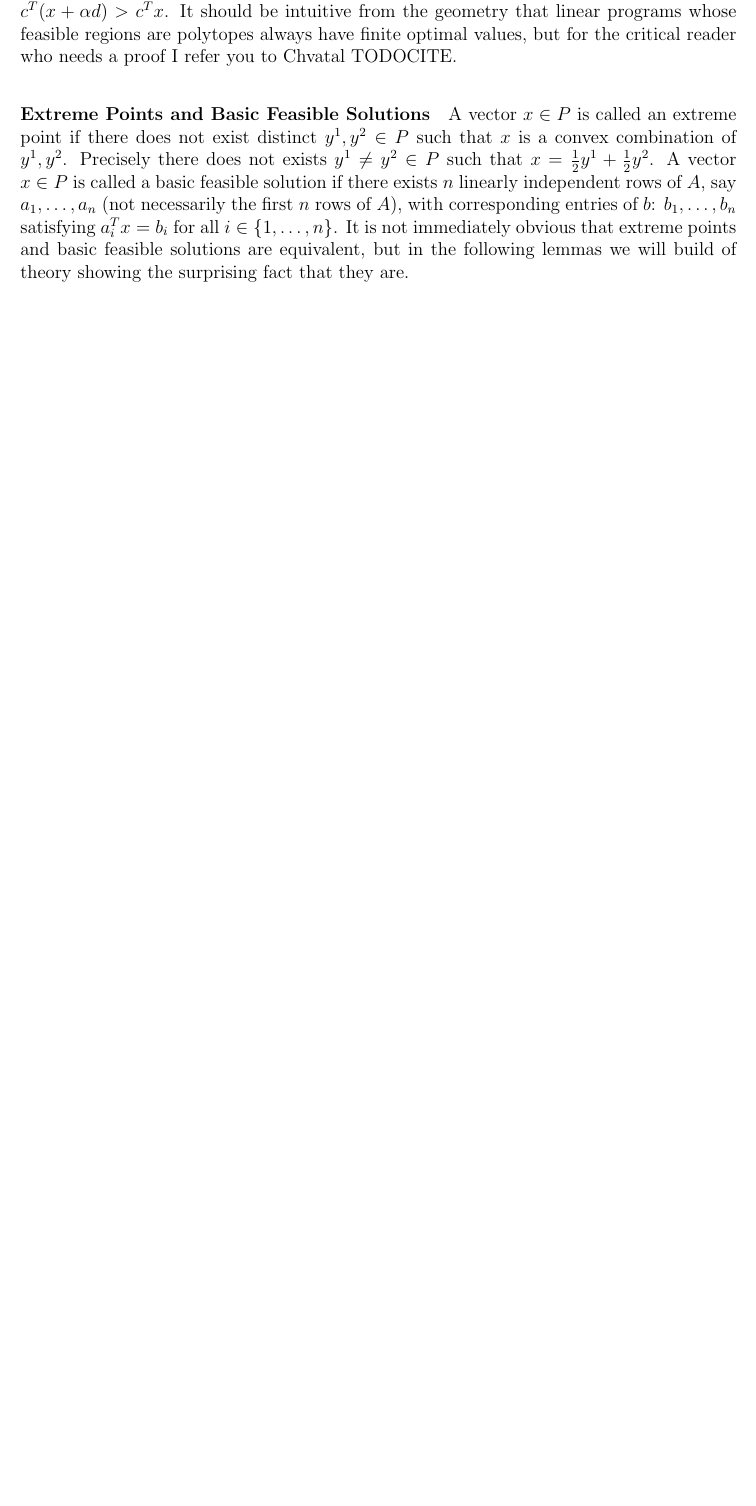
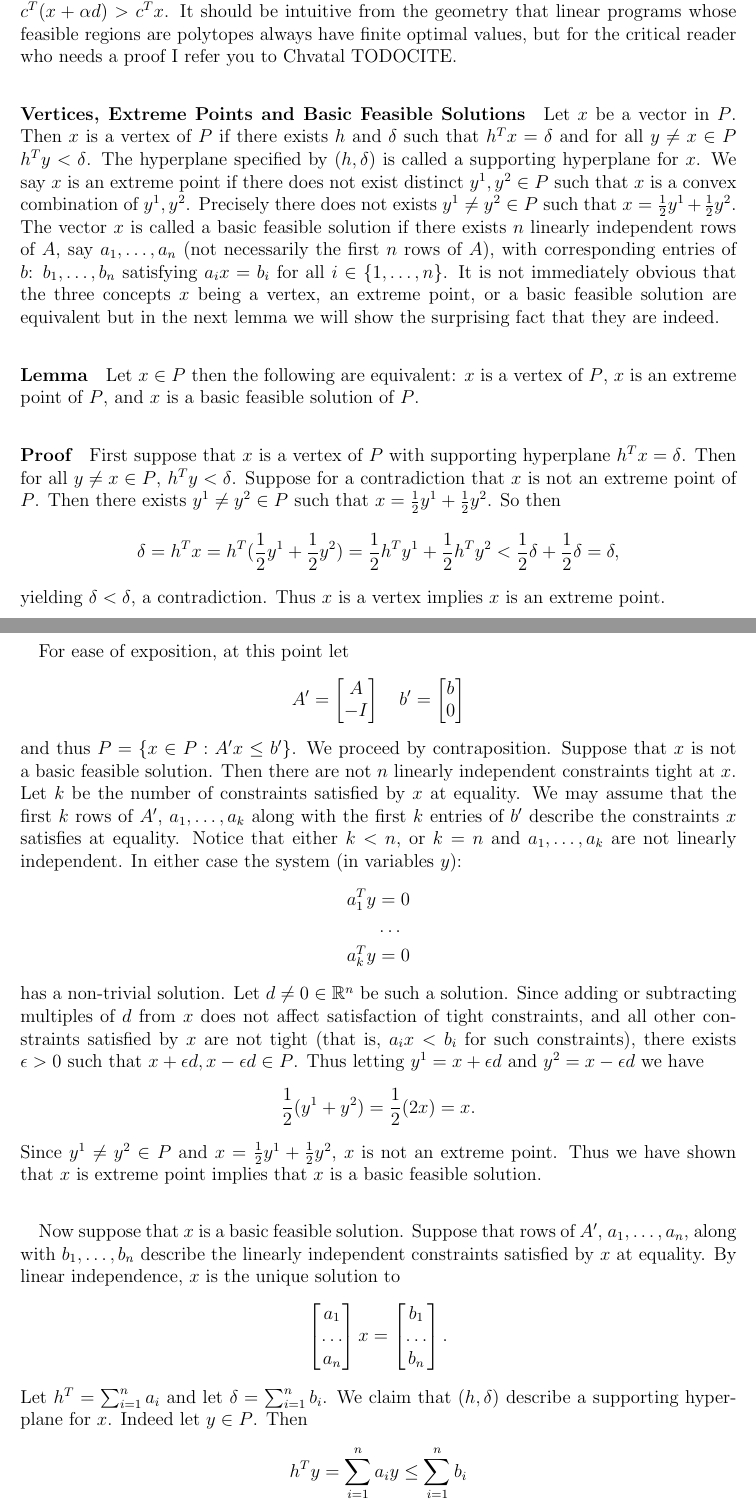
Before and after one commit to tothw/coursework, a LaTeX thesis (MastersThesis/uw-ethesis.tex, which reads MastersThesis/uw-ethesis-2-preliminaries.tex): part of page 17 of 24 before the commit and two parts of pages 17 and 18 of 25 after it, the two joined at a grey line, cut so that both start at the same text, the shorter picture padded with empty space. Compiled offline with pdfLaTeX.

Commit message:
Linear Programming Preliminaries: continue to draft

```diff
--- a/MastersThesis/uw-ethesis-2-preliminaries.tex
+++ b/MastersThesis/uw-ethesis-2-preliminaries.tex
@@ -46,8 +46,28 @@ x &\geq 0.
 \end{align*}
 The linear function $c^Tx$ is referred to as the objective function in variables $x$. Given any row $a_i$ of $A$ and the corresponding $b_i$ entry of $b$, $a_i^Tx \leq b_i$ is a constraint. The constraints $x \geq 0$ (shorthand for $x_i \geq 0$ for all $i \in \{1, \dots, n\}$) are called non-negativity constraints. The choice of the above standard form eases exposition, especially when we talk about duality, but it is by no means rigid. If one wishes to apply a constraint of the form $a^T x = b$ or $a^T x \geq b$, or even finishes to be free of non-negativity constraints then such a linear program could be written down and converted to an equivalent program (possible with more variables) in standard form. To see how to do this reference Chvatal TODOCITE, or try it as an easy exercise.
 \paragraph{Geometry} Given a linear program in standard form $P = \{ x \in \R^n: Ax \leq b, x \geq 0 \}$ is referred to as the feasible region since it describes the space of vectors which satisfy the constraints of the linear program. Such $P$ is a geometric object called a polyhedron, which can be described as the space formed by the intersection of a finite number of half-spaces. A polyhedron is unbounded if there exists $d \in \R^n\backslash \{0\}$ such that for all $\alpha \in \R$ with $\alpha \geq 0$ and $x \in P$, $x + \alpha d \in P$. Inuitively this says unbounded polyhedra have directions in which any point in the polyhedron can be translated arbitrarily far along and remain in the polyhedron. A polyhedron which is not unbounded is called bounded, and such polyhedra are called polytopes. Observe that if $P$ is unbounded the corresponding linear program may not have a finite optimal value. In particular this happens when translating along a direction $d$ can increase the objective value, that is for $x \in P$ we have the situation $c^T(x + \alpha d) > c^Tx$. It should be intuitive from the geometry that linear programs whose feasible regions are polytopes always have finite optimal values, but for the critical reader who needs a proof I refer you to Chvatal TODOCITE.
-\paragraph{Extreme Points and Basic Feasible Solutions}
-A vector $x \in P$ is called an extreme point if there does not exist distinct $y^1, y^2 \in P$ such that $x$ is a convex combination of $y^1, y^2$. Precisely there does not exists $y^1 \neq y^2 \in P$ such that $x = \frac{1}{2} y^1 + \frac{1}{2}y^2$. A vector $x \in P$ is called a basic feasible solution if there exists $n$ linearly independent rows of $A$, say $a_1, \dots, a_n$ (not necessarily the first $n$ rows of $A$), with corresponding entries of $b$: $b_1, \dots, b_n$ satisfying $a_i^T x = b_i$ for all $i\in \{1,\dots, n\}$. It is not immediately obvious that extreme points and basic feasible solutions are equivalent, but in the following lemmas we will build of theory showing the surprising fact that they are.
+\paragraph{Vertices, Extreme Points and Basic Feasible Solutions}
+Let $x$ be a vector in $P$. Then $x$ is a vertex of $P$ if there exists $h$ and $\delta$ such that $h^Tx = \delta$ and for all $y \neq x \in P$ $h^Ty < \delta$. The hyperplane specified by $(h,\delta)$ is called a supporting hyperplane for $x$. We say $x$ is an extreme point if there does not exist distinct $y^1, y^2 \in P$ such that $x$ is a convex combination of $y^1, y^2$. Precisely there does not exists $y^1 \neq y^2 \in P$ such that $x = \frac{1}{2} y^1 + \frac{1}{2}y^2$. The vector $x$ is called a basic feasible solution if there exists $n$ linearly independent rows of $A$, say $a_1, \dots, a_n$ (not necessarily the first $n$ rows of $A$), with corresponding entries of $b$: $b_1, \dots, b_n$ satisfying $a_i x = b_i$ for all $i\in \{1,\dots, n\}$. It is not immediately obvious that the three concepts $x$ being a vertex, an extreme point, or a basic feasible solution are equivalent but in the next lemma we will show the surprising fact that they are indeed.
+\paragraph{Lemma} Let $x \in P$ then the following are equivalent: $x$ is a vertex of $P$, $x$ is an extreme point of $P$, and $x$ is a basic feasible solution of $P$.
+\paragraph{Proof}
+First suppose that $x$ is a vertex of $P$ with supporting hyperplane $h^T x = \delta$. Then for all $y \neq x \in P$, $h^Ty < \delta$. Suppose for a contradiction that $x$ is not an extreme point of $P$. Then there exists $y^1 \neq y^2 \in P$ such that $x = \frac{1}{2}y^1 + \frac{1}{2} y^2$. So then $$\delta = h^T x = h^T(\frac{1}{2} y^1 + \frac{1}{2} y^2) = \frac{1}{2}h^Ty^1 + \frac{1}{2} h^Ty^2 < \frac{1}{2}\delta + \frac{1}{2} \delta = \delta,$$ yielding $\delta < \delta$, a contradiction. Thus $x$ is a vertex implies $x$ is an extreme point.
+\paragraph{}
+For ease of exposition, at this point let $$A' = \begin{bmatrix} A \\ -I \end{bmatrix} \quad b' = \begin{bmatrix} b \\ 0 \end{bmatrix}$$ and thus $P = \{x\in P : A'x \leq b'\}$. We proceed by contraposition. Suppose that $x$ is not a basic feasible solution. Then there are not $n$ linearly independent constraints tight at $x$. Let $k$ be the number of constraints satisfied by $x$ at equality. We may assume that the first $k$ rows of $A'$, $a_1, \dots, a_k$ along with the first $k$ entries of $b'$ describe the constraints $x$ satisfies at equality. Notice that either $k<n$, or $k=n$ and $a_1, \dots, a_k$ are not linearly independent. In either case the system (in variables $y$):
+\begin{align*}
+a_1^T y &= 0 \\
+&\dots \\
+a_k^T y &= 0
+\end{align*}
+has a non-trivial solution. Let $d \neq 0 \in \R^n$ be such a solution. Since adding or subtracting multiples of $d$ from $x$ does not affect satisfaction of tight constraints, and all other constraints satisfied by $x$ are not tight (that is, $a_i x < b_i$ for such constraints), there exists $\epsilon > 0$ such that $x+ \epsilon d, x-\epsilon d \in P$. Thus letting $y^1 = x+ \epsilon d$ and $y^2 = x-\epsilon d$ we have
+$$\frac{1}{2}(y^1 + y^2) = \frac{1}{2}(2x) = x.$$
+Since $y^1 \neq y^2 \in P$ and $x = \frac{1}{2}y^1 + \frac{1}{2}y^2$, $x$ is not an extreme point. Thus we have shown that $x$ is extreme point implies that $x$ is a basic feasible solution.
+\paragraph{}
+Now suppose that $x$ is a basic feasible solution. Suppose that rows of $A'$, $a_1, \dots, a_n$, along with $b_1, \dots, b_n$ describe the linearly independent constraints satisfied by $x$ at equality. By linear independence, $x$ is the unique solution to
+$$\begin{bmatrix} a_1 \\ \dots \\ a_n \end{bmatrix} x = \begin{bmatrix} b_1 \\ \dots \\ b_n \end{bmatrix}.$$
+Let $h^T = \sum_{i=1}^n a_i$ and let $\delta = \sum_{i=1}^n b_i$. We claim that $(h, \delta)$ describe a supporting hyperplane for $x$. Indeed let $y \in P$. Then
+$$ h^T y = \sum_{i=1}^n a_i y \leq \sum_{i=1}^n b_i$$
+with the last inequality following from $y \in P$ as $a_i y \leq b_i$ for all $i$. Observe that equality holds above if and only if $a_i y = b_i$ for all $i$, but such an event would imply that $y = x$ by the uniqueness of $xs$ previously demonstrated. Hence if $y \in P$ with $y \neq x$ then $h^T y < \delta$. Therefore $x$ is a basic feasible solution implies that $x$ is a vertex, and hence the lemma holds. $\blacksquare$
+\paragraph{Lemma} The following lemma claims that we can always find extreme point optimal solutions. Let $x$ be an optimal solution to the linear program $\max\{c^Tx : x \in P \}$. We claim there exists $x^* \in P$ such that $x^*$ is an extreme point and $c^Tx = c^Tx^*$.
 \paragraph{Proof}
 
 \subsection{Strategy}
```
